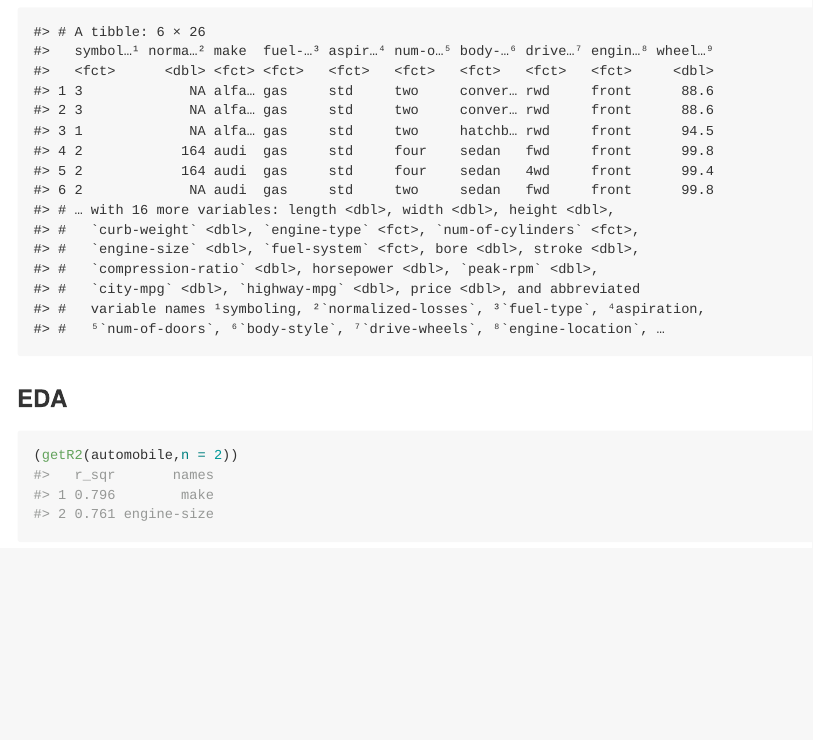
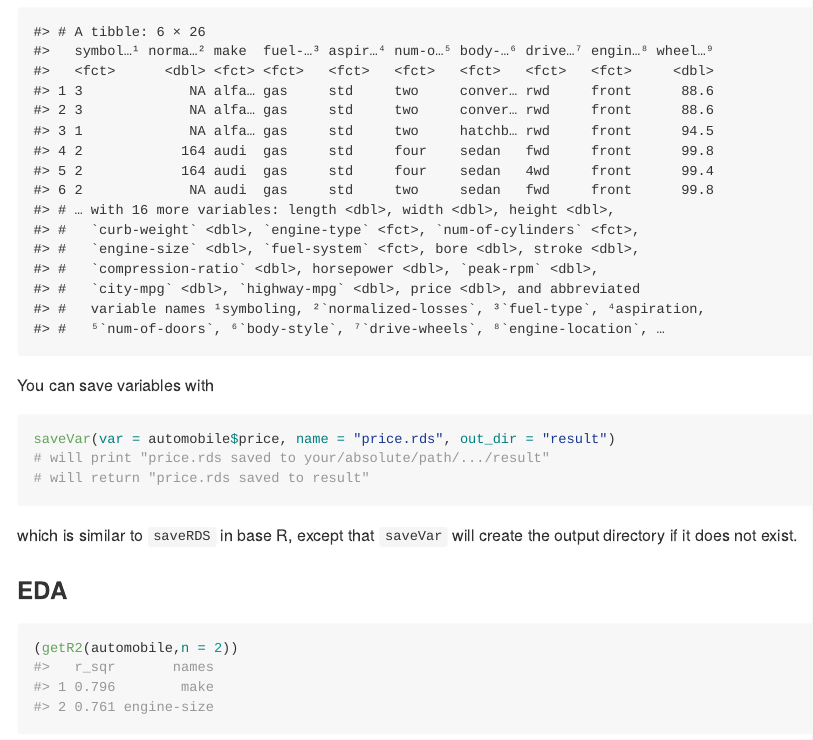
Before and after one commit to DSCI-310-2023/dsci-310-group-07-pkg, an R Markdown document (README.Rmd): the page in a window 1100 px wide, from 680 px down. The pictures show the output file README.md that the author committed with the source, drawn offline in the style of GitHub; long lines of code are wrapped; badge pictures from the web are left out.

Commit message:
add saveVar to readme

````diff
--- a/README.Rmd
+++ b/README.Rmd
@@ -48,6 +48,16 @@ In this example, we will use the actual `automobile` dataset. And the first 6 li
 data("automobile")
 head(automobile)
 ```
+
+You can save variables with
+```{r saveVar, eval=FALSE}
+saveVar(var = automobile$price, name = "price.rds", out_dir = "result")
+# will print "price.rds saved to your/absolute/path/.../result"
+# will return "price.rds saved to result"
+```
+
+which is similar to `saveRDS` in base R, except that `saveVar` will create the output directory if it does not exist.
+
 
 ### EDA
 
````
Also changed, not shown: README.md.
